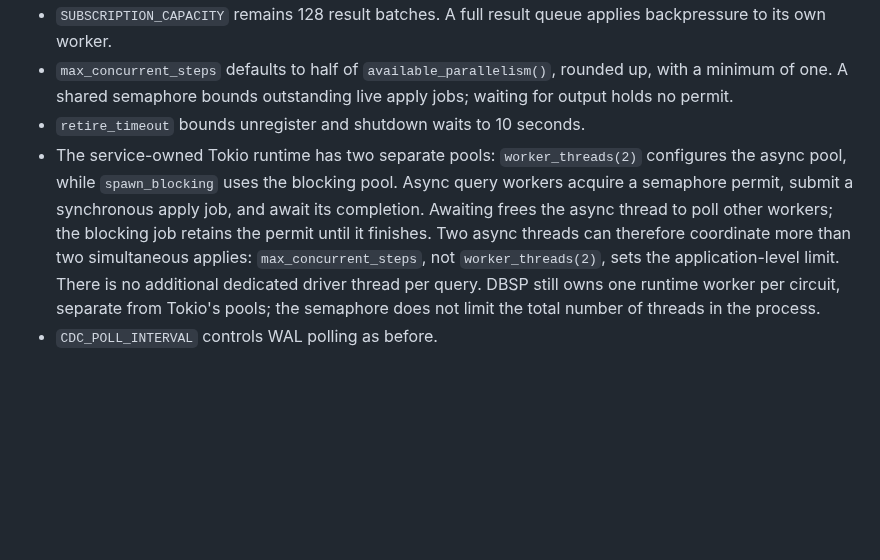
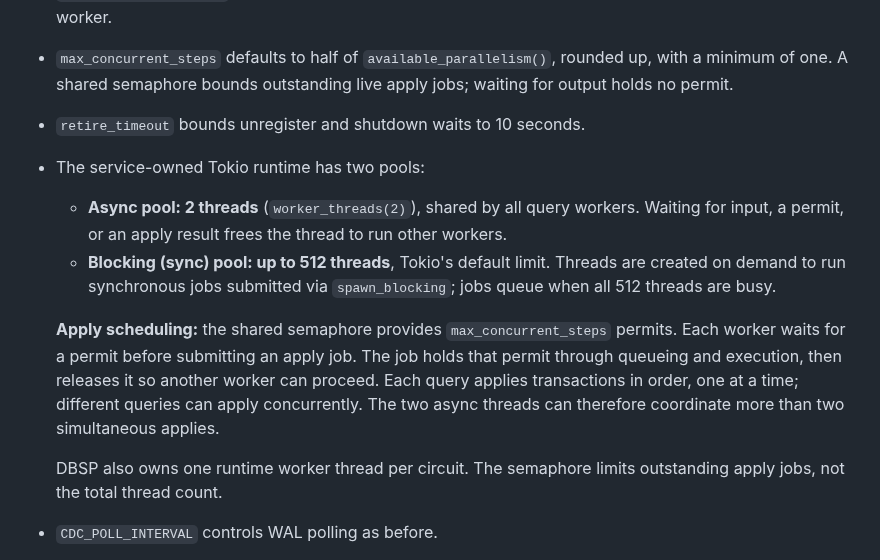
Before and after one commit to FiV0/triplox, a Markdown page: design/INCREMENTAL_QUERIES.md, the part around the change. Drawn GitHub-style; blank space fills up the shorter version.

Commit message:
docs: clarify incremental query thread pools and scheduling
Co-authored-by: Codex GPT-6 <noreply@openai.com>

```diff
--- a/design/INCREMENTAL_QUERIES.md
+++ b/design/INCREMENTAL_QUERIES.md
@@ -445,16 +445,23 @@ TOML settings:
   up, with a minimum of one. A shared semaphore bounds outstanding live apply
   jobs; waiting for output holds no permit.
 - `retire_timeout` bounds unregister and shutdown waits to 10 seconds.
-- The service-owned Tokio runtime has two separate pools: `worker_threads(2)`
-  configures the async pool, while `spawn_blocking` uses the blocking pool.
-  Async query workers acquire a semaphore permit, submit a synchronous apply job,
-  and await its completion. Awaiting frees the async thread to poll other workers;
-  the blocking job retains the permit until it finishes. Two async threads can
-  therefore coordinate more than two simultaneous applies: `max_concurrent_steps`,
-  not `worker_threads(2)`, sets the application-level limit.
-  There is no additional dedicated driver thread per query. DBSP still owns one
-  runtime worker per circuit, separate from Tokio's pools; the semaphore does not
-  limit the total number of threads in the process.
+- The service-owned Tokio runtime has two pools:
+  - **Async pool: 2 threads** (`worker_threads(2)`), shared by all query workers.
+    Waiting for input, a permit, or an apply result frees the thread to run other
+    workers.
+  - **Blocking (sync) pool: up to 512 threads**, Tokio's default limit. Threads
+    are created on demand to run synchronous jobs submitted via `spawn_blocking`;
+    jobs queue when all 512 threads are busy.
+
+  **Apply scheduling:** the shared semaphore provides `max_concurrent_steps`
+  permits. Each worker waits for a permit before submitting an apply job. The
+  job holds that permit through queueing and execution, then releases it so
+  another worker can proceed. Each query applies transactions in order, one
+  at a time; different queries can apply concurrently. The two async threads
+  can therefore coordinate more than two simultaneous applies.
+
+  DBSP also owns one runtime worker thread per circuit. The semaphore limits
+  outstanding apply jobs, not the total thread count.
 - `CDC_POLL_INTERVAL` controls WAL polling as before.
 
 These are count limits, not byte limits. Shared transaction payloads reduce
```
